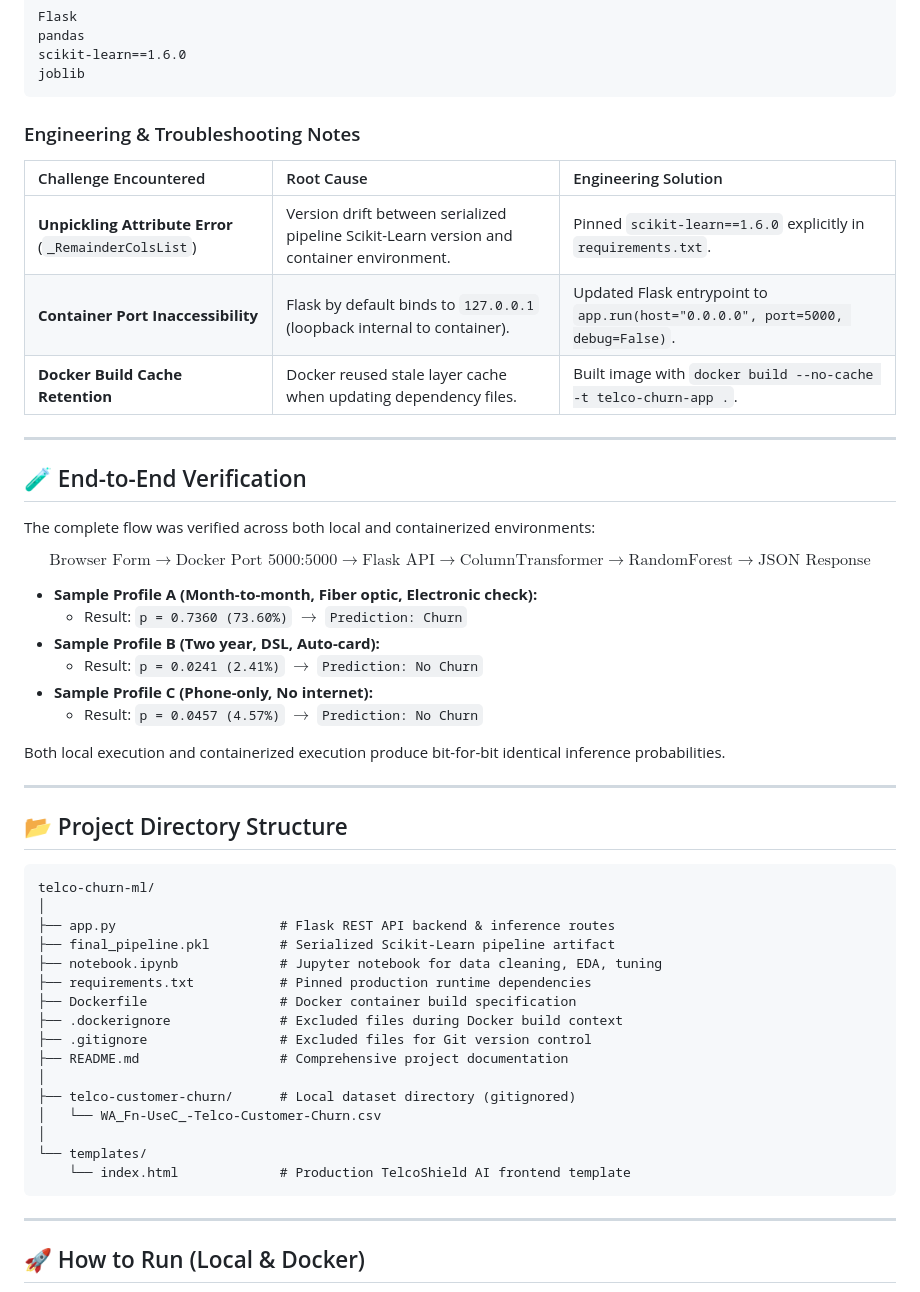
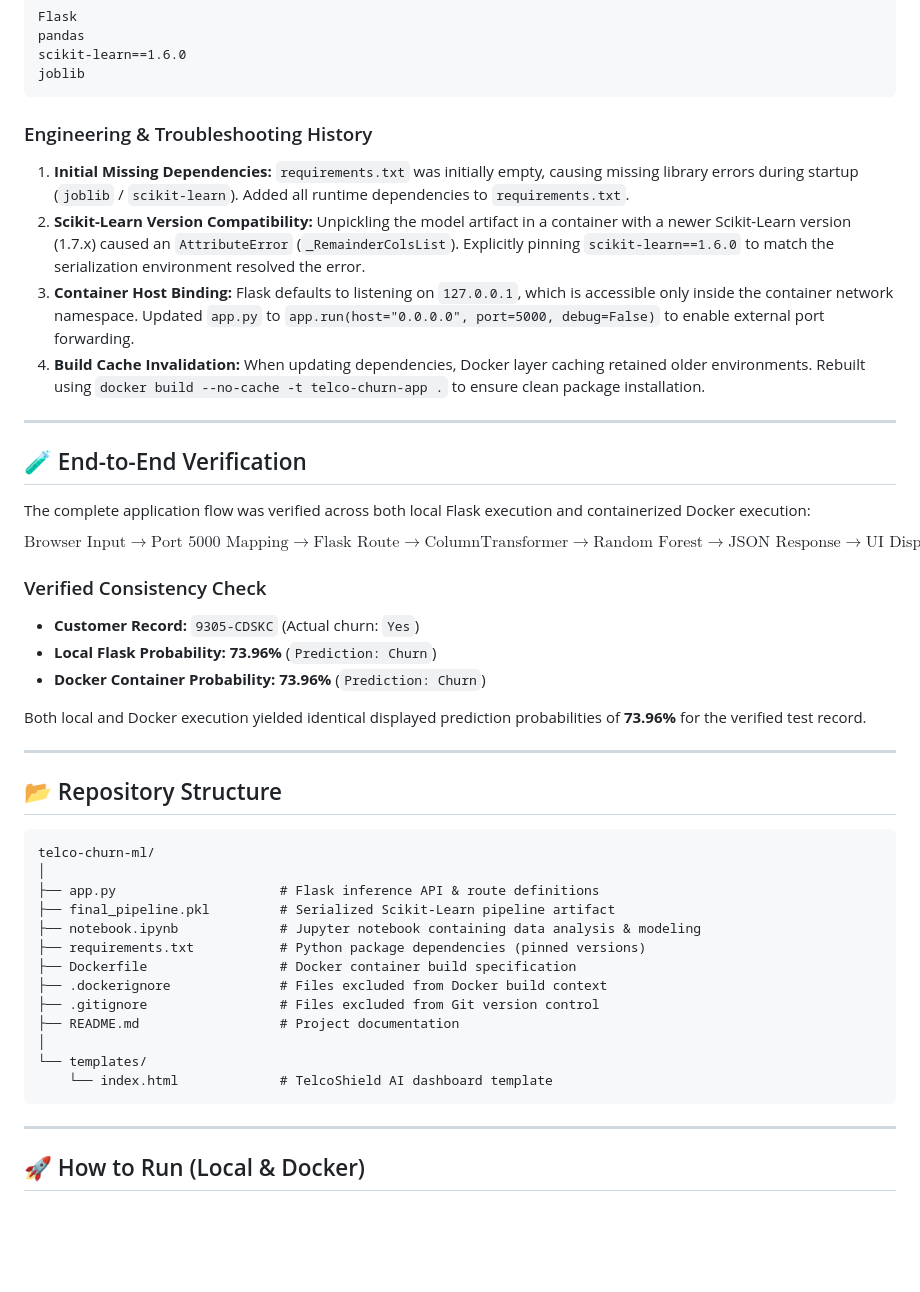
Before and after one commit to SambhavRaj18/telco-churn-ml, a Markdown page: README.md, the part around one of its changes. Drawn GitHub-style; blank space fills up the shorter version.

````diff
--- a/README.md
+++ b/README.md
@@ -481,52 +445,46 @@ scikit-learn==1.6.0
 joblib
 ```
 
-### Engineering & Troubleshooting Notes
+### Engineering & Troubleshooting History
 
-| Challenge Encountered | Root Cause | Engineering Solution |
-| :--- | :--- | :--- |
-| **Unpickling Attribute Error** (`_RemainderColsList`) | Version drift between serialized pipeline Scikit-Learn version and container environment. | Pinned `scikit-learn==1.6.0` explicitly in `requirements.txt`. |
-| **Container Port Inaccessibility** | Flask by default binds to `127.0.0.1` (loopback internal to container). | Updated Flask entrypoint to `app.run(host="0.0.0.0", port=5000, debug=False)`. |
-| **Docker Build Cache Retention** | Docker reused stale layer cache when updating dependency files. | Built image with `docker build --no-cache -t telco-churn-app .`. |
+1. **Initial Missing Dependencies:** `requirements.txt` was initially empty, causing missing library errors during startup (`joblib` / `scikit-learn`). Added all runtime dependencies to `requirements.txt`.
+2. **Scikit-Learn Version Compatibility:** Unpickling the model artifact in a container with a newer Scikit-Learn version (1.7.x) caused an `AttributeError` (`_RemainderColsList`). Explicitly pinning `scikit-learn==1.6.0` to match the serialization environment resolved the error.
+3. **Container Host Binding:** Flask defaults to listening on `127.0.0.1`, which is accessible only inside the container network namespace. Updated `app.py` to `app.run(host="0.0.0.0", port=5000, debug=False)` to enable external port forwarding.
+4. **Build Cache Invalidation:** When updating dependencies, Docker layer caching retained older environments. Rebuilt using `docker build --no-cache -t telco-churn-app .` to ensure clean package installation.
 
 ---
 
 ## 🧪 End-to-End Verification
 
-The complete flow was verified across both local and containerized environments:
+The complete application flow was verified across both local Flask execution and containerized Docker execution:
 
-$$\text{Browser Form} \longrightarrow \text{Docker Port 5000:5000} \longrightarrow \text{Flask API} \longrightarrow \text{ColumnTransformer} \longrightarrow \text{RandomForest} \longrightarrow \text{JSON Response}$$
+$$\text{Browser Input} \longrightarrow \text{Port 5000 Mapping} \longrightarrow \text{Flask Route} \longrightarrow \text{ColumnTransformer} \longrightarrow \text{Random Forest} \longrightarrow \text{JSON Response} \longrightarrow \text{UI Display}$$
 
-- **Sample Profile A (Month-to-month, Fiber optic, Electronic check):**
-  - Result: `p = 0.7360 (73.60%)` $\rightarrow$ `Prediction: Churn`
-- **Sample Profile B (Two year, DSL, Auto-card):**
-  - Result: `p = 0.0241 (2.41%)` $\rightarrow$ `Prediction: No Churn`
-- **Sample Profile C (Phone-only, No internet):**
-  - Result: `p = 0.0457 (4.57%)` $\rightarrow$ `Prediction: No Churn`
+### Verified Consistency Check
+- **Customer Record:** `9305-CDSKC` (Actual churn: `Yes`)
+- **Local Flask Probability:** **73.96%** (`Prediction: Churn`)
+- **Docker Container Probability:** **73.96%** (`Prediction: Churn`)
 
-Both local execution and containerized execution produce bit-for-bit identical inference probabilities.
+Both local and Docker execution yielded identical displayed prediction probabilities of **73.96%** for the verified test record.
 
 ---
 
-## 📂 Project Directory Structure
+## 📂 Repository Structure
 
 ```text
 telco-churn-ml/
 │
-├── app.py                     # Flask REST API backend & inference routes
+├── app.py                     # Flask inference API & route definitions
 ├── final_pipeline.pkl         # Serialized Scikit-Learn pipeline artifact
-├── notebook.ipynb             # Jupyter notebook for data cleaning, EDA, tuning
-├── requirements.txt           # Pinned production runtime dependencies
+├── notebook.ipynb             # Jupyter notebook containing data analysis & modeling
+├── requirements.txt           # Python package dependencies (pinned versions)
 ├── Dockerfile                 # Docker container build specification
-├── .dockerignore              # Excluded files during Docker build context
-├── .gitignore                 # Excluded files for Git version control
-├── README.md                  # Comprehensive project documentation
-│
-├── telco-customer-churn/      # Local dataset directory (gitignored)
-│   └── WA_Fn-UseC_-Telco-Customer-Churn.csv
+├── .dockerignore              # Files excluded from Docker build context
+├── .gitignore                 # Files excluded from Git version control
+├── README.md                  # Project documentation
 │
 └── templates/
-    └── index.html             # Production TelcoShield AI frontend template
+    └── index.html             # TelcoShield AI dashboard template
 ```
 
 ---
````
Also changed, not shown: other parts of README.md (+125 -161 lines).
